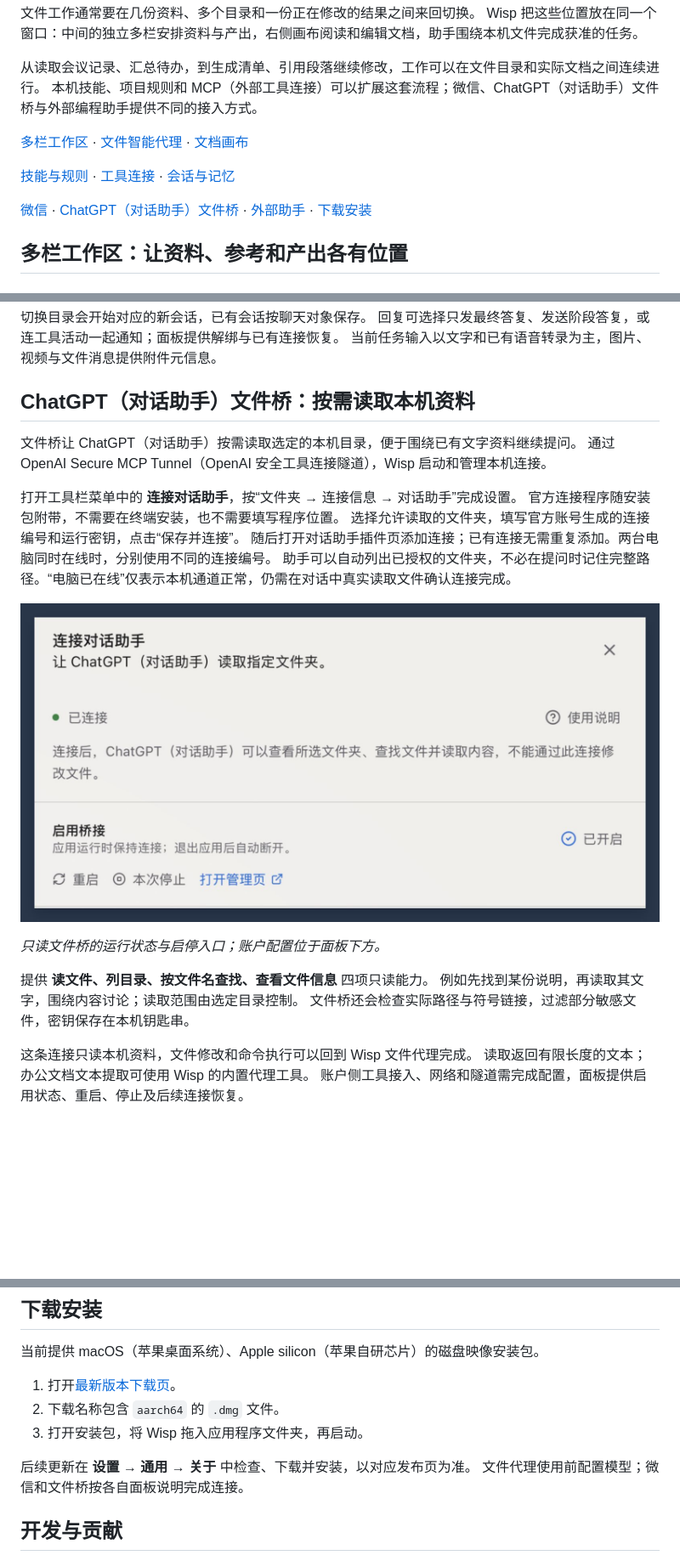
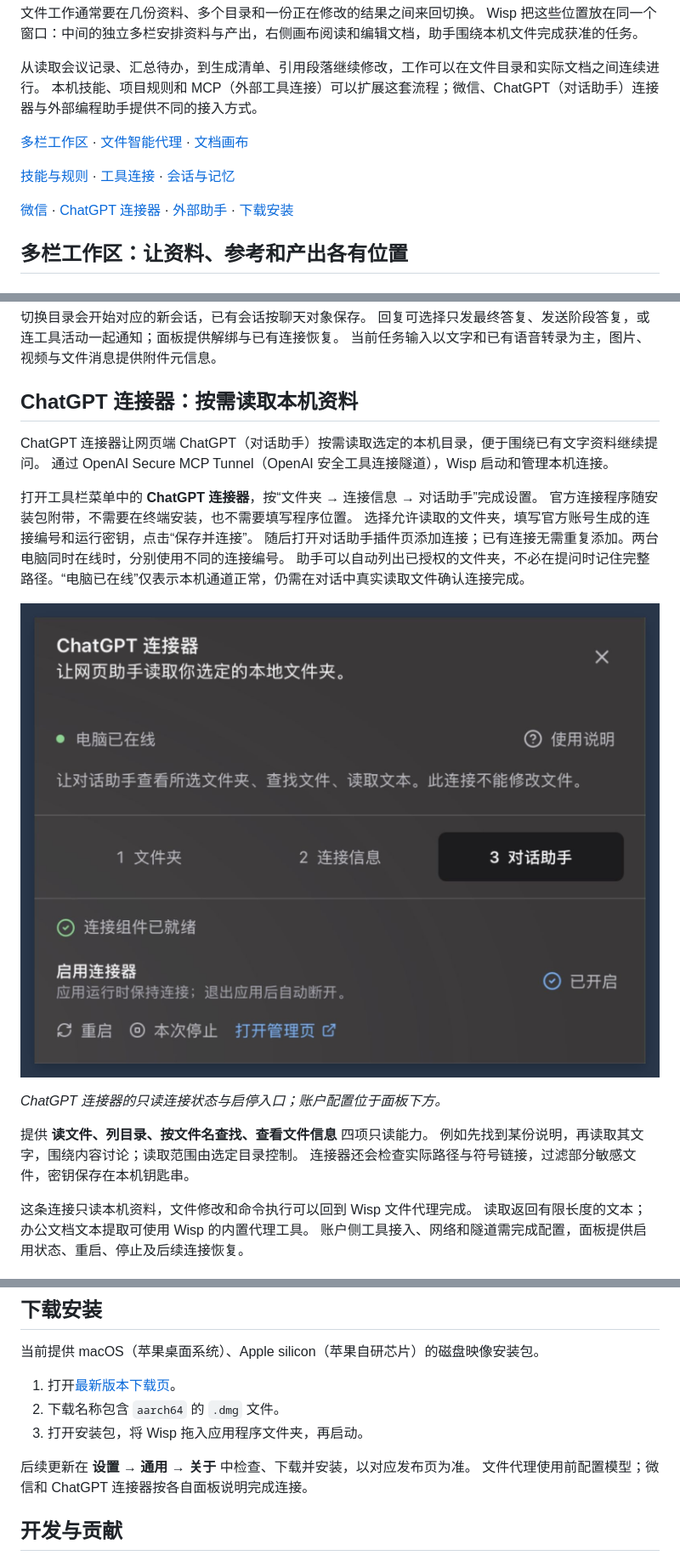
Before and after one commit to xiixiixixi/wisp, a Markdown page: README.md, 3 parts joined by grey strips. Shown at 85% size. Drawn GitHub-style; pictures changed too: images/readme/chatgpt-bridge.jpg; blank space fills up the shorter version.

```diff
--- a/README.md
+++ b/README.md
@@ -23,13 +23,13 @@
 Wisp 把这些位置放在同一个窗口：中间的独立多栏安排资料与产出，右侧画布阅读和编辑文档，助手围绕本机文件完成获准的任务。
 
 从读取会议记录、汇总待办，到生成清单、引用段落继续修改，工作可以在文件目录和实际文档之间连续进行。
-本机技能、项目规则和 MCP（外部工具连接）可以扩展这套流程；微信、ChatGPT（对话助手）文件桥与外部编程助手提供不同的接入方式。
+本机技能、项目规则和 MCP（外部工具连接）可以扩展这套流程；微信、ChatGPT（对话助手）连接器与外部编程助手提供不同的接入方式。
 
 [多栏工作区](#多栏工作区让资料参考和产出各有位置) · [文件智能代理](#文件智能代理读取资料规划任务执行操作) · [文档画布](#文档画布生成阅读引用和修改)
 
 [技能与规则](#技能与项目规则复用自己的工作方法) · [工具连接](#mcp外部工具连接把已有服务接进任务) · [会话与记忆](#本机会话与可选云记忆)
 
-[微信](#微信在手机上安排任务和批准操作) · [ChatGPT（对话助手）文件桥](#chatgpt对话助手文件桥按需读取本机资料) · [外部助手](#外部助手在工作区继续已有项目会话) · [下载安装](#下载安装)
+[微信](#微信在手机上安排任务和批准操作) · [ChatGPT 连接器](#chatgpt-连接器按需读取本机资料) · [外部助手](#外部助手在工作区继续已有项目会话) · [下载安装](#下载安装)
 
 ## 多栏工作区：让资料、参考和产出各有位置
 
@@ -240,12 +240,12 @@ Wisp 会发现 `~/.agents/skills` 和 `~/.pi/agent/skills` 中的技能，通过
 回复可选择只发最终答复、发送阶段答复，或连工具活动一起通知；面板提供解绑与已有连接恢复。
 当前任务输入以文字和已有语音转录为主，图片、视频与文件消息提供附件元信息。
 
-## ChatGPT（对话助手）文件桥：按需读取本机资料
+## ChatGPT 连接器：按需读取本机资料
 
-文件桥让 ChatGPT（对话助手）按需读取选定的本机目录，便于围绕已有文字资料继续提问。
+ChatGPT 连接器让网页端 ChatGPT（对话助手）按需读取选定的本机目录，便于围绕已有文字资料继续提问。
 通过 OpenAI Secure MCP Tunnel（OpenAI 安全工具连接隧道），Wisp 启动和管理本机连接。
 
-打开工具栏菜单中的 **连接对话助手**，按“文件夹 → 连接信息 → 对话助手”完成设置。
+打开工具栏菜单中的 **ChatGPT 连接器**，按“文件夹 → 连接信息 → 对话助手”完成设置。
 官方连接程序随安装包附带，不需要在终端安装，也不需要填写程序位置。
 选择允许读取的文件夹，填写官方账号生成的连接编号和运行密钥，点击“保存并连接”。
 随后打开对话助手插件页添加连接；已有连接无需重复添加。两台电脑同时在线时，分别使用不同的连接编号。
@@ -255,9 +255,9 @@ Wisp 会发现 `~/.agents/skills` 和 `~/.pi/agent/skills` 中的技能，通过
 
-*只读文件桥的运行状态与启停入口；账户配置位于面板下方。*
+*ChatGPT 连接器的只读连接状态与启停入口；账户配置位于面板下方。*
 
 提供 **读文件、列目录、按文件名查找、查看文件信息** 四项只读能力。
 例如先找到某份说明，再读取其文字，围绕内容讨论；读取范围由选定目录控制。
-文件桥还会检查实际路径与符号链接，过滤部分敏感文件，密钥保存在本机钥匙串。
+连接器还会检查实际路径与符号链接，过滤部分敏感文件，密钥保存在本机钥匙串。
 
 这条连接只读本机资料，文件修改和命令执行可以回到 Wisp 文件代理完成。
 读取返回有限长度的文本；办公文档文本提取可使用 Wisp 的内置代理工具。
@@ -336,7 +336,7 @@ Wisp 提供复制、移动、重复、重命名、新建文件与文件夹、移
 3. 打开安装包，将 Wisp 拖入应用程序文件夹，再启动。
 
 后续更新在 **设置 → 通用 → 关于** 中检查、下载并安装，以对应发布页为准。
-文件代理使用前配置模型；微信和文件桥按各自面板说明完成连接。
+文件代理使用前配置模型；微信和 ChatGPT 连接器按各自面板说明完成连接。
 
 ## 开发与贡献
 
```
Also changed, not shown: other parts of README.md (+1 -1 lines), CHANGELOG.md (+8 -0 lines), images/readme/README.md (+3 -3 lines), images/readme/source/chatgpt-bridge.png, 8 other files.
